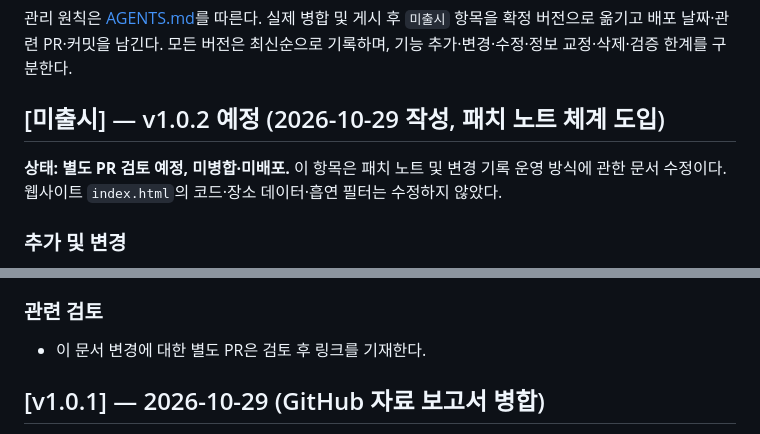
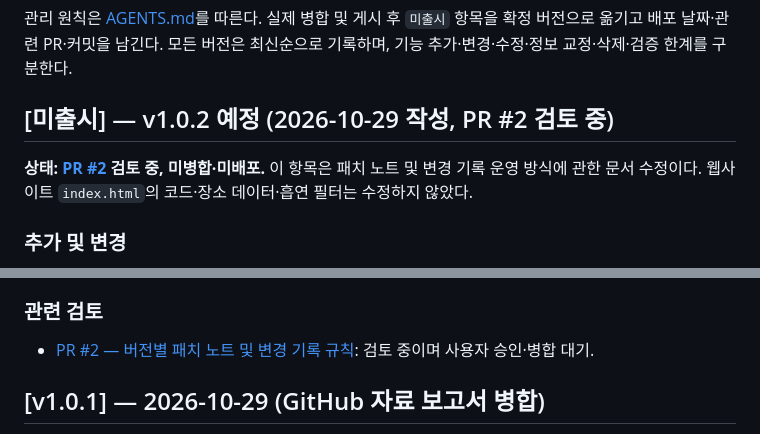
Before and after one commit to thandaPangda/tokyo-field-guide-2026, a Markdown page: CHANGELOG.md, 2 parts joined by grey strips. Drawn GitHub-style.

Commit message:
docs: link patch-notes PR #2 and preserve accurate merged/pending status

```diff
--- a/CHANGELOG.md
+++ b/CHANGELOG.md
@@ -4,9 +4,9 @@
 
 관리 원칙은 [AGENTS.md](AGENTS.md)를 따른다. 실제 병합 및 게시 후 `미출시` 항목을 확정 버전으로 옮기고 배포 날짜·관련 PR·커밋을 남긴다. 모든 버전은 최신순으로 기록하며, 기능 추가·변경·수정·정보 교정·삭제·검증 한계를 구분한다.
 
-## [미출시] — v1.0.2 예정 (2026-10-29 작성, 패치 노트 체계 도입)
+## [미출시] — v1.0.2 예정 (2026-10-29 작성, PR #2 검토 중)
 
-**상태: 별도 PR 검토 예정, 미병합·미배포.** 이 항목은 패치 노트 및 변경 기록 운영 방식에 관한 문서 수정이다. 웹사이트 `index.html`의 코드·장소 데이터·흡연 필터는 수정하지 않았다.
+**상태: [PR #2](https://github.com/thandaPangda/tokyo-field-guide-2026/pull/2) 검토 중, 미병합·미배포.** 이 항목은 패치 노트 및 변경 기록 운영 방식에 관한 문서 수정이다. 웹사이트 `index.html`의 코드·장소 데이터·흡연 필터는 수정하지 않았다.
 
 ### 추가 및 변경
 
@@ -18,7 +18,7 @@
 
 ### 관련 검토
 
-- 이 문서 변경에 대한 별도 PR은 검토 후 링크를 기재한다.
+- [PR #2 — 버전별 패치 노트 및 변경 기록 규칙](https://github.com/thandaPangda/tokyo-field-guide-2026/pull/2): 검토 중이며 사용자 승인·병합 대기.
 
 ## [v1.0.1] — 2026-10-29 (GitHub 자료 보고서 병합)
 
```
